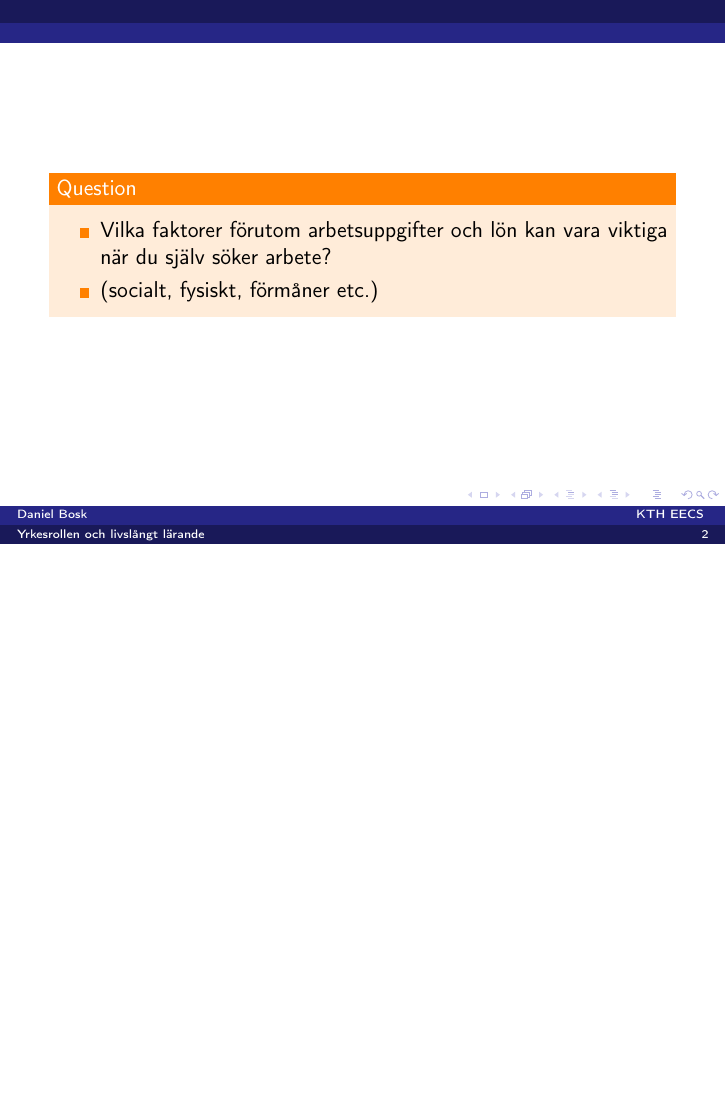
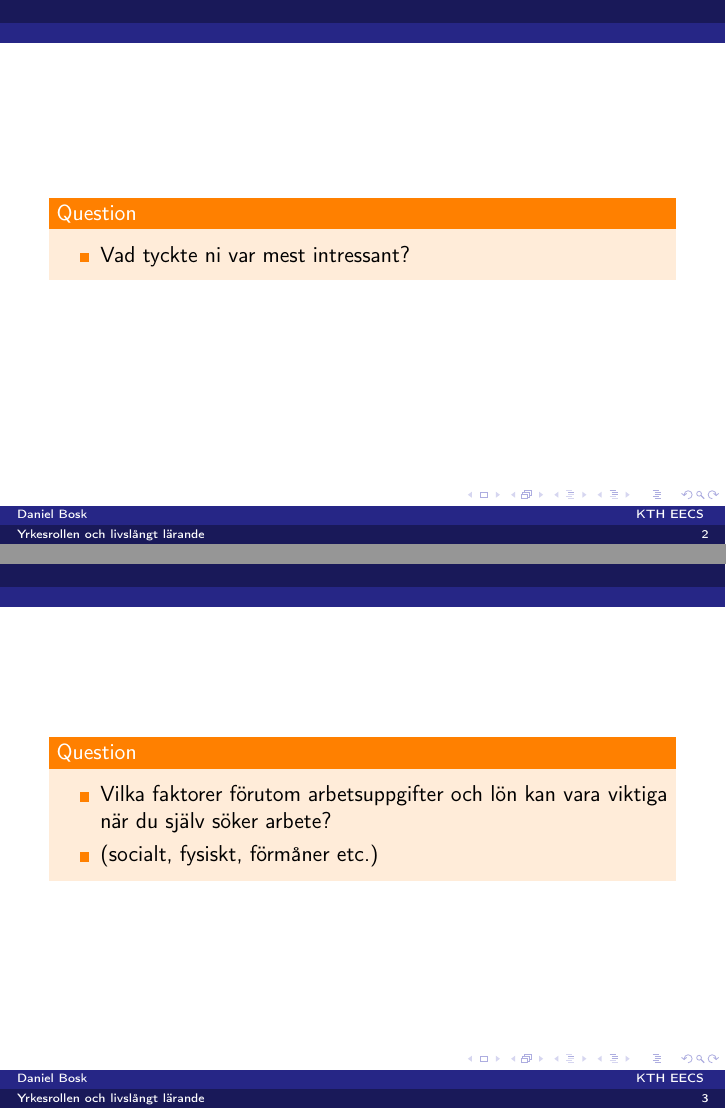
Before and after one commit to dbosk/prosam, LaTeX slides (career/slides.tex, which reads career/contents.tex): page 2 of 6 before the commit and pages 2 and 3 of 7 after it, the two joined at a grey line, the shorter picture padded with empty space. Compiled offline with pdfLaTeX.

Commit message:
Improves career slides

```diff
--- a/career/contents.tex
+++ b/career/contents.tex
@@ -1,4 +1,12 @@
 \mode*
+
+\begin{frame}
+  \begin{question}
+    \begin{itemize}
+      \item Vad tyckte ni var mest intressant?
+    \end{itemize}
+  \end{question}
+\end{frame}
 
 \begin{frame}
   \begin{question}
```
Also changed, not shown: career/contents.tex (3 more changed lines).
